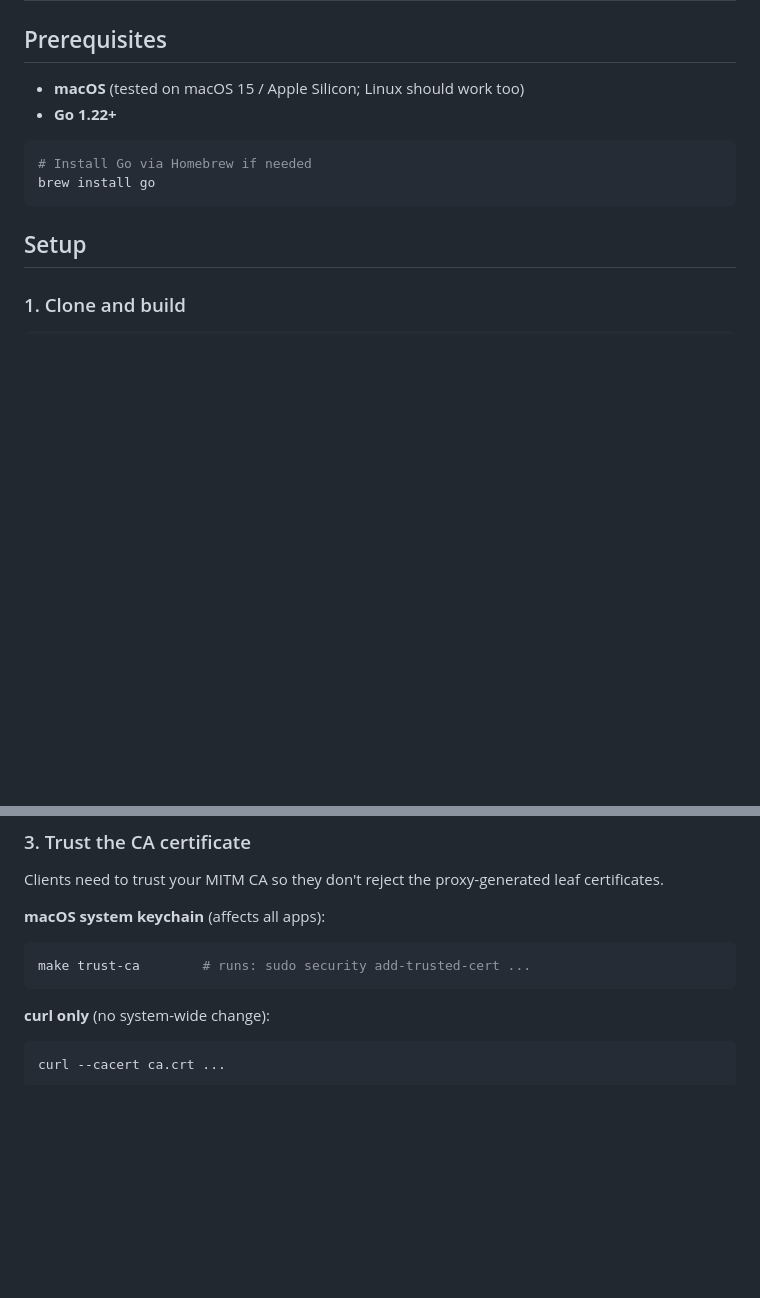
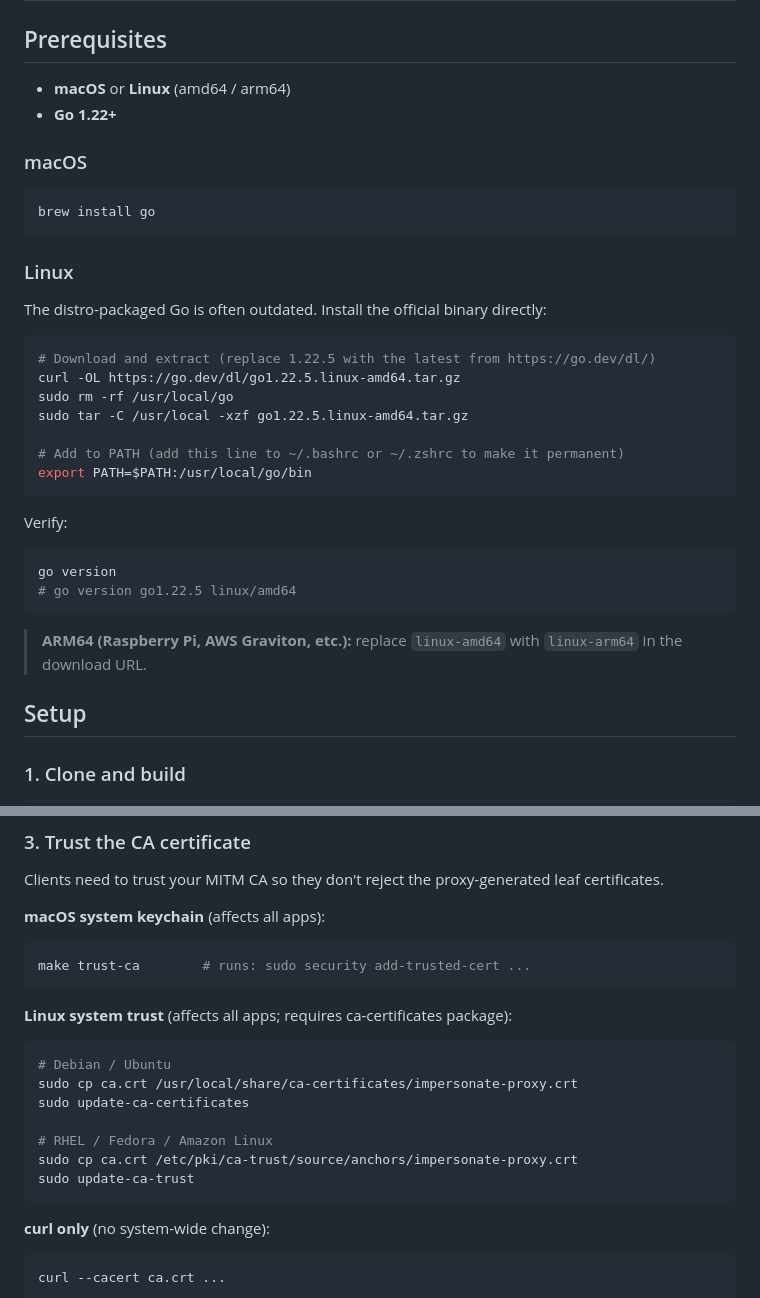
Before and after one commit to ytkoka/impersonate-proxy, a Markdown page: README.md, 2 parts joined by grey strips. Rendered like a GitHub page; blank space fills up the shorter version.

Commit message:
docs: add Linux installation instructions

````diff
--- a/README.md
+++ b/README.md
@@ -33,13 +33,37 @@ curl / browser / Playwright
 
 ## Prerequisites
 
-- **macOS** (tested on macOS 15 / Apple Silicon; Linux should work too)
+- **macOS** or **Linux** (amd64 / arm64)
 - **Go 1.22+**
 
+### macOS
+
 ```bash
-# Install Go via Homebrew if needed
 brew install go
 ```
+
+### Linux
+
+The distro-packaged Go is often outdated. Install the official binary directly:
+
+```bash
+# Download and extract (replace 1.22.5 with the latest from https://go.dev/dl/)
+curl -OL https://go.dev/dl/go1.22.5.linux-amd64.tar.gz
+sudo rm -rf /usr/local/go
+sudo tar -C /usr/local -xzf go1.22.5.linux-amd64.tar.gz
+
+# Add to PATH (add this line to ~/.bashrc or ~/.zshrc to make it permanent)
+export PATH=$PATH:/usr/local/go/bin
+```
+
+Verify:
+
+```bash
+go version
+# go version go1.22.5 linux/amd64
+```
+
+> **ARM64 (Raspberry Pi, AWS Graviton, etc.):** replace `linux-amd64` with `linux-arm64` in the download URL.
 
 ## Setup
 
@@ -70,6 +94,17 @@ Clients need to trust your MITM CA so they don't reject the proxy-generated leaf
 **macOS system keychain** (affects all apps):
 ```bash
 make trust-ca        # runs: sudo security add-trusted-cert ...
+```
+
+**Linux system trust** (affects all apps; requires ca-certificates package):
+```bash
+# Debian / Ubuntu
+sudo cp ca.crt /usr/local/share/ca-certificates/impersonate-proxy.crt
+sudo update-ca-certificates
+
+# RHEL / Fedora / Amazon Linux
+sudo cp ca.crt /etc/pki/ca-trust/source/anchors/impersonate-proxy.crt
+sudo update-ca-trust
 ```
 
 **curl only** (no system-wide change):
````
